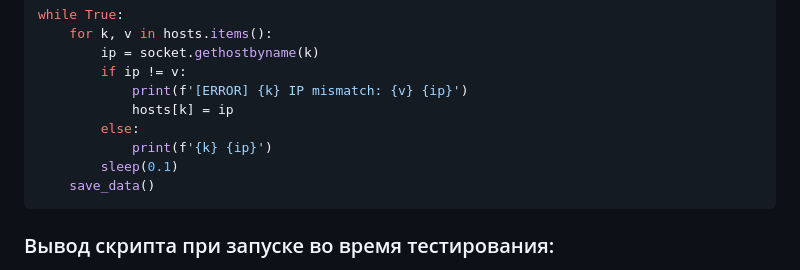
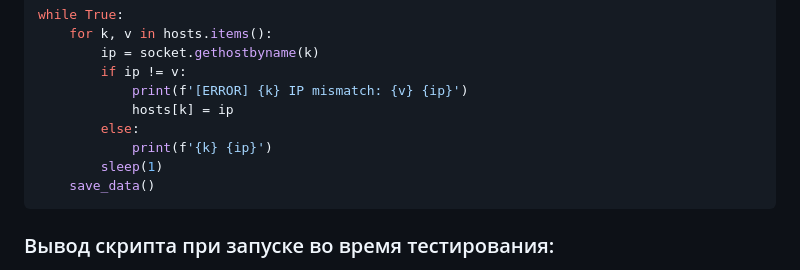
Before and after one commit to zakamaldin/devops-netology, a Markdown page: sysadmin/hw12/README.md, the part around the change printed below. GitHub-like rendering.

Commit message:
fie README file

````diff
--- a/sysadmin/hw12/README.md
+++ b/sysadmin/hw12/README.md
@@ -84,7 +87,7 @@ while True:
             hosts[k] = ip
         else:
             print(f'{k} {ip}')
-        sleep(0.1)
+        sleep(1)
     save_data()
 ```
 
````
Also changed, not shown: other parts of sysadmin/hw12/README.md (+3 -0 lines).
